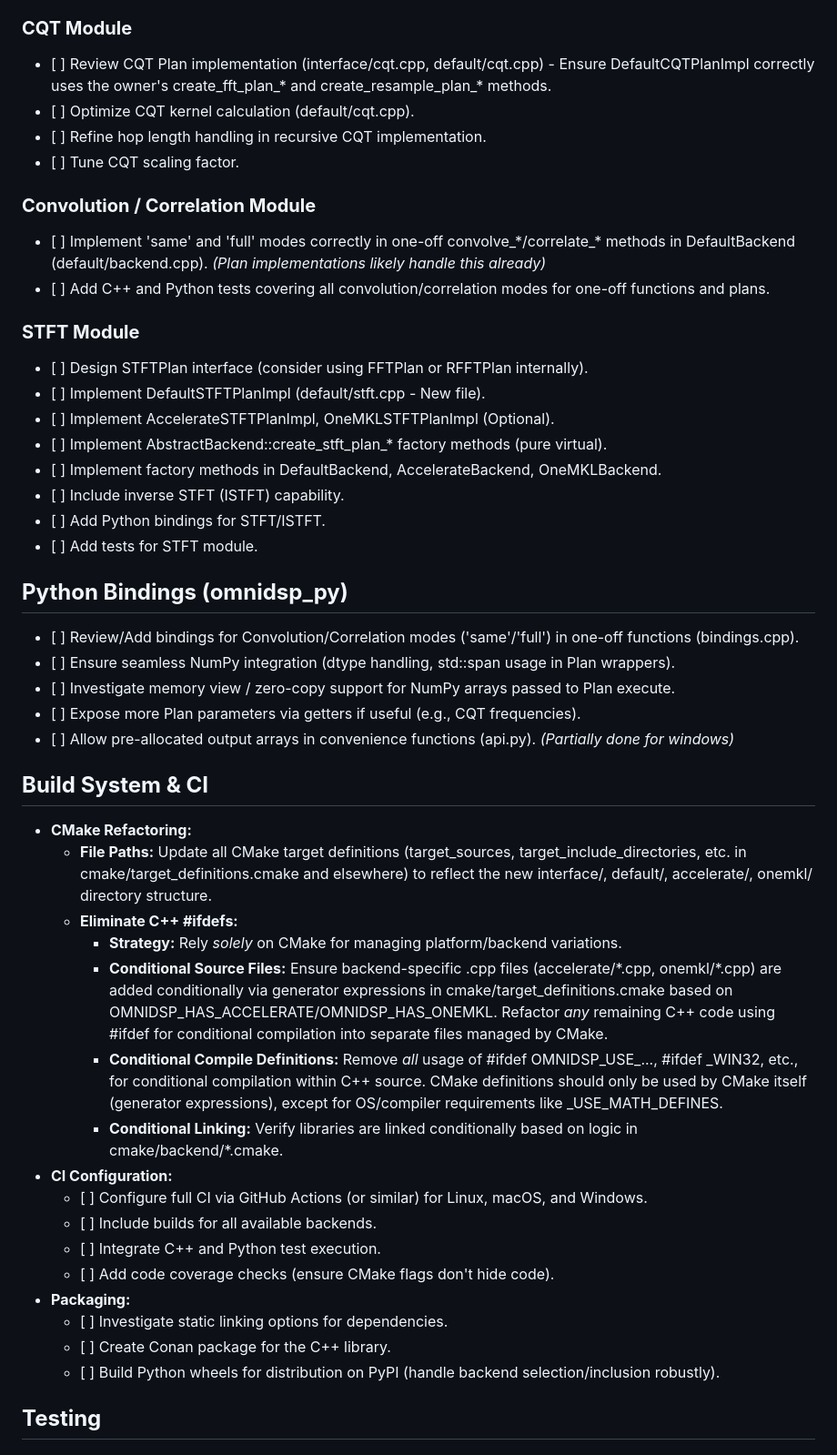
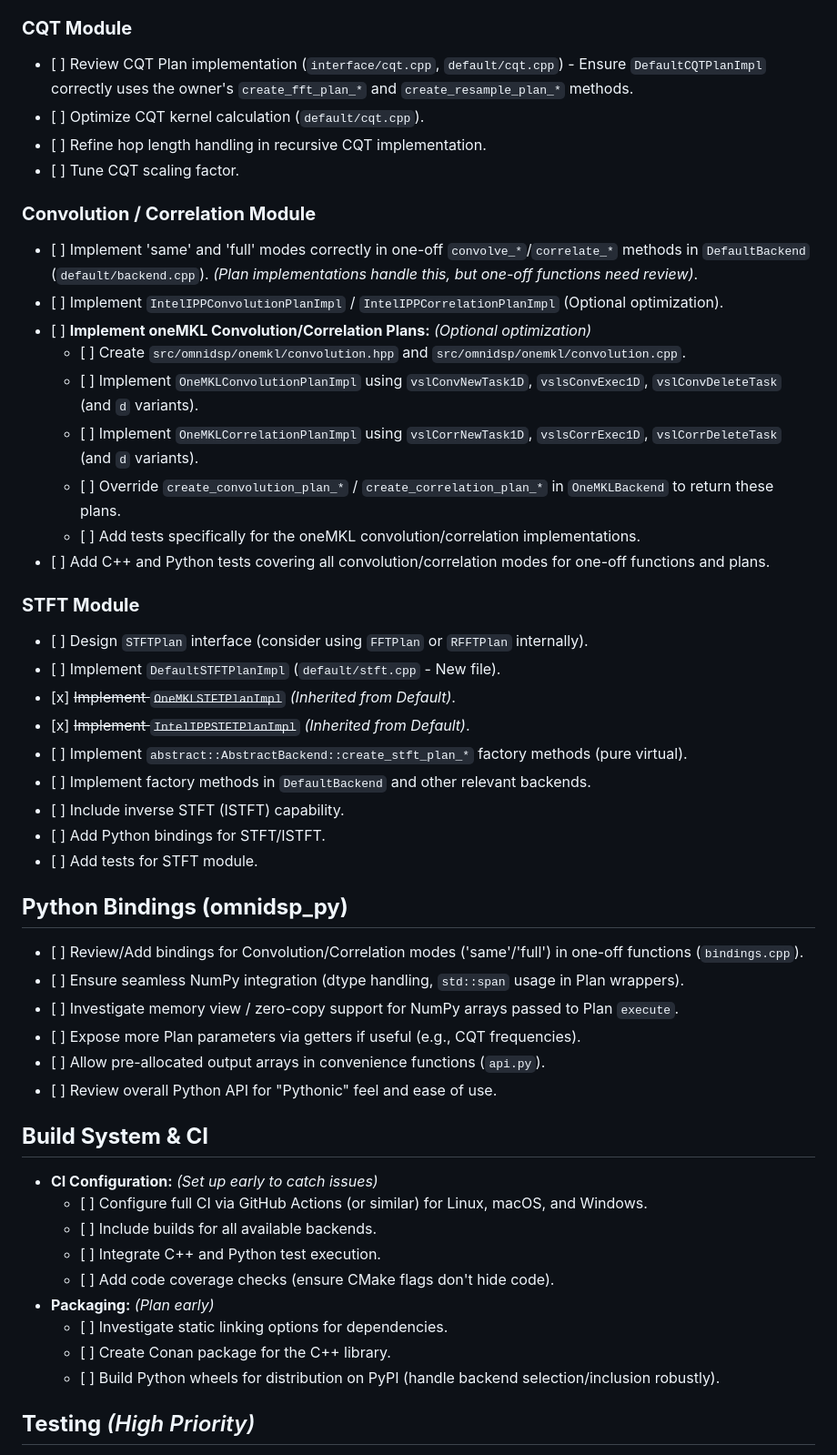
Before and after one commit to TwoWells/OmniDSP, a Markdown page: TODO.md, the part around the change printed below. Shown: that part at 91% size. Rendered like a GitHub page.

```diff
--- a/TODO.md
+++ b/TODO.md
@@ -49,52 +47,54 @@
 ### **CQT Module**
 
-- \[ \] Review CQT Plan implementation (interface/cqt.cpp, default/cqt.cpp) \- Ensure DefaultCQTPlanImpl correctly uses the owner's create_fft_plan\_\* and create_resample_plan\_\* methods.
-- \[ \] Optimize CQT kernel calculation (default/cqt.cpp).
+- \[ \] Review CQT Plan implementation (`interface/cqt.cpp`, `default/cqt.cpp`) - Ensure `DefaultCQTPlanImpl` correctly uses the owner's `create_fft_plan_*` and `create_resample_plan_*` methods.
+- \[ \] Optimize CQT kernel calculation (`default/cqt.cpp`).
 - \[ \] Refine hop length handling in recursive CQT implementation.
 - \[ \] Tune CQT scaling factor.
 
 ### **Convolution / Correlation Module**
 
-- \[ \] Implement 'same' and 'full' modes correctly in one-off convolve\_\*/correlate\_\* methods in DefaultBackend (default/backend.cpp). _(Plan implementations likely handle this already)_
+- \[ \] Implement 'same' and 'full' modes correctly in one-off `convolve_*`/`correlate_*` methods in `DefaultBackend` (`default/backend.cpp`). _(Plan implementations handle this, but one-off functions need review)_.
+- \[ \] Implement `IntelIPPConvolutionPlanImpl` / `IntelIPPCorrelationPlanImpl` (Optional optimization).
+- \[ \] **Implement oneMKL Convolution/Correlation Plans:** _(Optional optimization)_
+  - \[ \] Create `src/omnidsp/onemkl/convolution.hpp` and `src/omnidsp/onemkl/convolution.cpp`.
+  - \[ \] Implement `OneMKLConvolutionPlanImpl` using `vslConvNewTask1D`, `vslsConvExec1D`, `vslConvDeleteTask` (and `d` variants).
+  - \[ \] Implement `OneMKLCorrelationPlanImpl` using `vslCorrNewTask1D`, `vslsCorrExec1D`, `vslCorrDeleteTask` (and `d` variants).
+  - \[ \] Override `create_convolution_plan_*` / `create_correlation_plan_*` in `OneMKLBackend` to return these plans.
+  - \[ \] Add tests specifically for the oneMKL convolution/correlation implementations.
 - \[ \] Add C++ and Python tests covering all convolution/correlation modes for one-off functions and plans.
 
 ### **STFT Module**
 
-- \[ \] Design STFTPlan interface (consider using FFTPlan or RFFTPlan internally).
-- \[ \] Implement DefaultSTFTPlanImpl (default/stft.cpp \- New file).
-- \[ \] Implement AccelerateSTFTPlanImpl, OneMKLSTFTPlanImpl (Optional).
-- \[ \] Implement AbstractBackend::create_stft_plan\_\* factory methods (pure virtual).
-- \[ \] Implement factory methods in DefaultBackend, AccelerateBackend, OneMKLBackend.
+- \[ \] Design `STFTPlan` interface (consider using `FFTPlan` or `RFFTPlan` internally).
+- \[ \] Implement `DefaultSTFTPlanImpl` (`default/stft.cpp` - New file).
+- \[x\] ~~Implement `OneMKLSTFTPlanImpl`~~ _(Inherited from Default)_.
+- \[x\] ~~Implement `IntelIPPSTFTPlanImpl`~~ _(Inherited from Default)_.
+- \[ \] Implement `abstract::AbstractBackend::create_stft_plan_*` factory methods (pure virtual).
+- \[ \] Implement factory methods in `DefaultBackend` and other relevant backends.
 - \[ \] Include inverse STFT (ISTFT) capability.
 - \[ \] Add Python bindings for STFT/ISTFT.
 - \[ \] Add tests for STFT module.
 
 ## **Python Bindings (omnidsp_py)**
 
-- \[ \] Review/Add bindings for Convolution/Correlation modes ('same'/'full') in one-off functions (bindings.cpp).
-- \[ \] Ensure seamless NumPy integration (dtype handling, std::span usage in Plan wrappers).
-- \[ \] Investigate memory view / zero-copy support for NumPy arrays passed to Plan execute.
+- \[ \] Review/Add bindings for Convolution/Correlation modes ('same'/'full') in one-off functions (`bindings.cpp`).
+- \[ \] Ensure seamless NumPy integration (dtype handling, `std::span` usage in Plan wrappers).
+- \[ \] Investigate memory view / zero-copy support for NumPy arrays passed to Plan `execute`.
 - \[ \] Expose more Plan parameters via getters if useful (e.g., CQT frequencies).
-- \[ \] Allow pre-allocated output arrays in convenience functions (api.py). _(Partially done for windows)_
+- \[ \] Allow pre-allocated output arrays in convenience functions (`api.py`).
+- \[ \] Review overall Python API for "Pythonic" feel and ease of use.
 
 ## **Build System & CI**
 
-- **CMake Refactoring:**
-  - **File Paths:** Update all CMake target definitions (target_sources, target_include_directories, etc. in cmake/target_definitions.cmake and elsewhere) to reflect the new interface/, default/, accelerate/, onemkl/ directory structure.
-  - **Eliminate C++ \#ifdefs:**
-    - **Strategy:** Rely _solely_ on CMake for managing platform/backend variations.
-    - **Conditional Source Files:** Ensure backend-specific .cpp files (accelerate/\*.cpp, onemkl/\*.cpp) are added conditionally via generator expressions in cmake/target_definitions.cmake based on OMNIDSP_HAS_ACCELERATE/OMNIDSP_HAS_ONEMKL. Refactor _any_ remaining C++ code using \#ifdef for conditional compilation into separate files managed by CMake.
-    - **Conditional Compile Definitions:** Remove _all_ usage of \#ifdef OMNIDSP_USE\_..., \#ifdef \_WIN32, etc., for conditional compilation within C++ source. CMake definitions should only be used by CMake itself (generator expressions), except for OS/compiler requirements like \_USE_MATH_DEFINES.
-    - **Conditional Linking:** Verify libraries are linked conditionally based on logic in cmake/backend/\*.cmake.
-- **CI Configuration:**
+- **CI Configuration:** _(Set up early to catch issues)_
   - \[ \] Configure full CI via GitHub Actions (or similar) for Linux, macOS, and Windows.
   - \[ \] Include builds for all available backends.
   - \[ \] Integrate C++ and Python test execution.
   - \[ \] Add code coverage checks (ensure CMake flags don't hide code).
-- **Packaging:**
+- **Packaging:** _(Plan early)_
   - \[ \] Investigate static linking options for dependencies.
   - \[ \] Create Conan package for the C++ library.
   - \[ \] Build Python wheels for distribution on PyPI (handle backend selection/inclusion robustly).
 
-## **Testing**
+## **Testing** _(High Priority)_
 
```
Also changed, not shown: other parts of TODO.md (+50 -51 lines).
